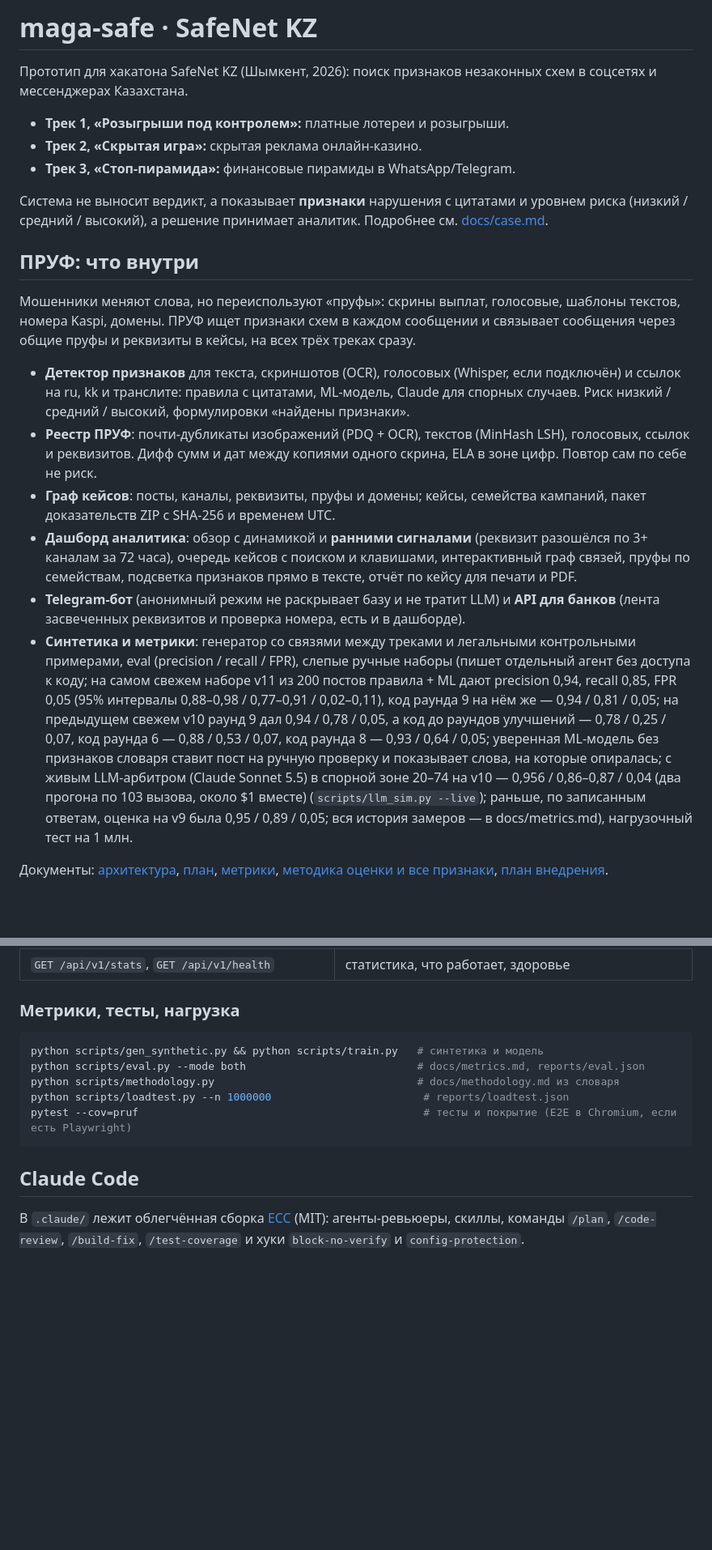
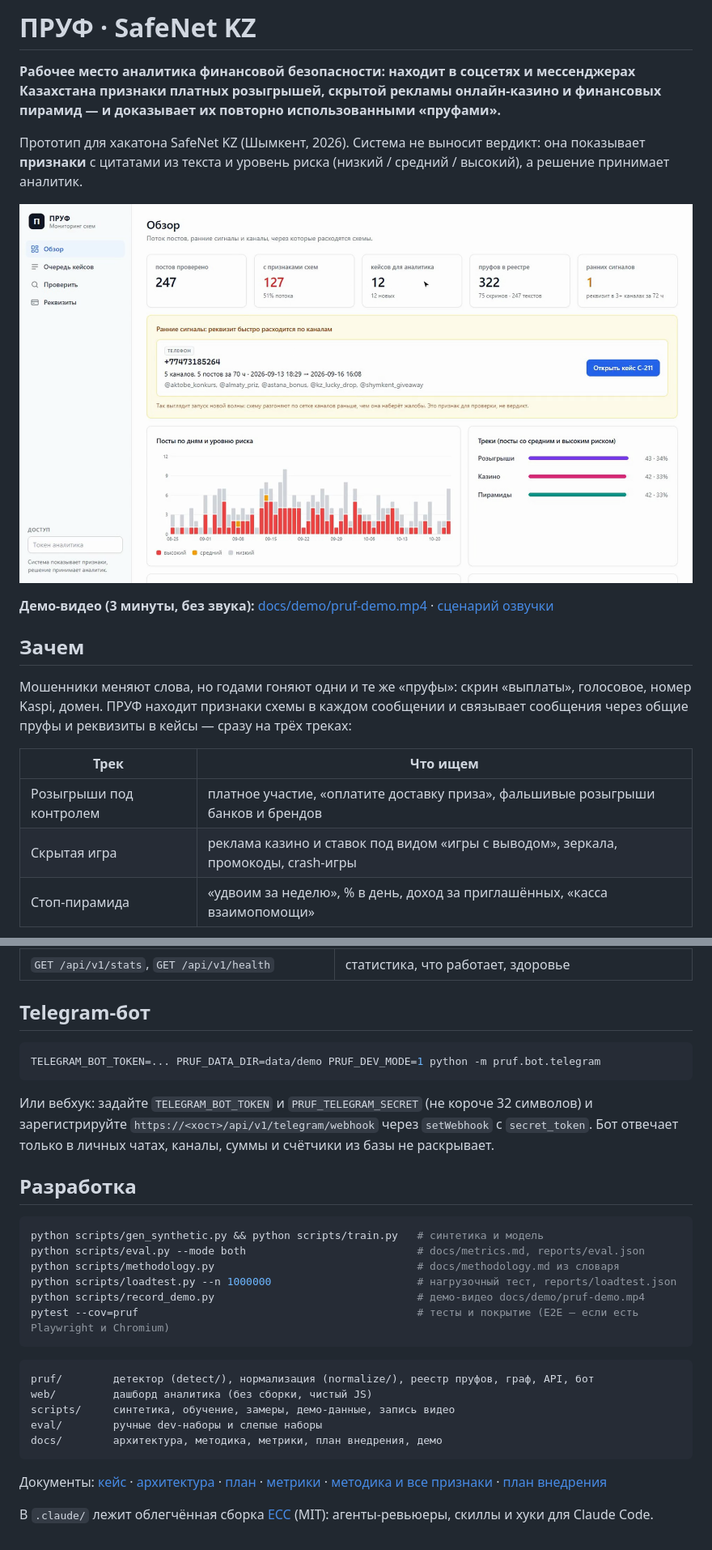
Before and after one commit to facei7505-droid/maga-safe, a Markdown page: README.md, 2 parts joined by grey strips. Shown at 81% size. GitHub-like rendering; pictures changed too: docs/img/overview.png (added); blank space fills up the shorter version.

````diff
--- a/README.md
+++ b/README.md
@@ -1,23 +1,20 @@
-# maga-safe · SafeNet KZ
+# ПРУФ · SafeNet KZ
 
-Прототип для хакатона SafeNet KZ (Шымкент, 2026): поиск признаков незаконных схем в соцсетях и мессенджерах Казахстана.
+**Рабочее место аналитика финансовой безопасности: находит в соцсетях и мессенджерах Казахстана признаки платных розыгрышей, скрытой рекламы онлайн-казино и финансовых пирамид — и доказывает их повторно использованными «пруфами».**
 
-- **Трек 1, «Розыгрыши под контролем»:** платные лотереи и розыгрыши.
-- **Трек 2, «Скрытая игра»:** скрытая реклама онлайн-казино.
-- **Трек 3, «Стоп-пирамида»:** финансовые пирамиды в WhatsApp/Telegram.
+Прототип для хакатона SafeNet KZ (Шымкент, 2026). Система не выносит вердикт: она показывает **признаки** с цитатами из текста и уровень риска (низкий / средний / высокий), а решение принимает аналитик.
 
-Система не выносит вердикт, а показывает **признаки** нарушения с цитатами и уровнем риска (низкий / средний / высокий), а решение принимает аналитик. Подробнее см. [docs/case.md](docs/case.md).
+![Обзор: поток постов, ранние сигналы, динамика по дням](docs/img/overview.png)
 
-## ПРУФ: что внутри
+**Демо-видео (3 минуты, без звука):** [docs/demo/pruf-demo.mp4](docs/demo/pruf-demo.mp4) · [сценарий озвучки](docs/demo/voiceover.md)
 
-Мошенники меняют слова, но переиспользуют «пруфы»: скрины выплат, голосовые, шаблоны текстов, номера Kaspi, домены. ПРУФ ищет признаки схем в каждом сообщении и связывает сообщения через общие пруфы и реквизиты в кейсы, на всех трёх треках сразу.
+## Зачем
 
-- **Детектор признаков** для текста, скриншотов (OCR), голосовых (Whisper, если подключён) и ссылок на ru, kk и транслите: правила с цитатами, ML-модель, Claude для спорных случаев. Риск низкий / средний / высокий, формулировки «найдены признаки».
-- **Реестр ПРУФ**: почти-дубликаты изображений (PDQ + OCR), текстов (MinHash LSH), голосовых, ссылок и реквизитов. Дифф сумм и дат между копиями одного скрина, ELA в зоне цифр. Повтор сам по себе не риск.
-- **Граф кейсов**: посты, каналы, реквизиты, пруфы и домены; кейсы, семейства кампаний, пакет доказательств ZIP с SHA-256 и временем UTC.
-- **Дашборд аналитика**: обзор с динамикой и **ранними сигналами** (реквизит разошёлся по 3+ каналам за 72 часа), очередь кейсов с поиском и клавишами, интерактивный граф связей, пруфы по семействам, подсветка признаков прямо в тексте, отчёт по кейсу для печати и PDF.
-- **Telegram-бот** (анонимный режим не раскрывает базу и не тратит LLM) и **API для банков** (лента засвеченных реквизитов и проверка номера, есть и в дашборде).
-- **Синтетика и метрики**: генератор со связями между треками и легальными контрольными примерами, eval (precision / recall / FPR), слепые ручные наборы (пишет отдельный агент без доступа к коду; на самом свежем наборе v11 из 200 постов правила + ML дают precision 0,94, recall 0,85, FPR 0,05 (95% интервалы 0,88–0,98 / 0,77–0,91 / 0,02–0,11), код раунда 9 на нём же — 0,94 / 0,81 / 0,05; на предыдущем свежем v10 раунд 9 дал 0,94 / 0,78 / 0,05, а код до раундов улучшений — 0,78 / 0,25 / 0,07, код раунда 6 — 0,88 / 0,53 / 0,07, код раунда 8 — 0,93 / 0,64 / 0,05; уверенная ML-модель без признаков словаря ставит пост на ручную проверку и показывает слова, на которые опиралась; с живым LLM-арбитром (Claude Sonnet 5.5) в спорной зоне 20–74 на v10 — 0,956 / 0,86–0,87 / 0,04 (два прогона по 103 вызова, около $1 вместе) (`scripts/llm_sim.py --live`); раньше, по записанным ответам, оценка на v9 была 0,95 / 0,89 / 0,05; вся история замеров — в docs/metrics.md), нагрузочный тест на 1 млн.
+Мошенники меняют слова, но годами гоняют одни и те же «пруфы»: скрин «выплаты», голосовое, номер Kaspi, домен. ПРУФ находит признаки схемы в каждом сообщении и связывает сообщения через общие пруфы и реквизиты в кейсы — сразу на трёх треках:
 
-Документы: [архитектура](docs/architecture.md), [план](docs/plan.md), [метрики](docs/metrics.md), [методика оценки и все признаки](docs/methodology.md), [план внедрения](docs/rollout.md).
+| Трек | Что ищем |
+|---|---|
+| Розыгрыши под контролем | платное участие, «оплатите доставку приза», фальшивые розыгрыши банков и брендов |
+| Скрытая игра | реклама казино и ставок под видом «игры с выводом», зеркала, промокоды, crash-игры |
+| Стоп-пирамида | «удвоим за неделю», % в день, доход за приглашённых, «касса взаимопомощи» |
 
@@ -77,16 +122,33 @@ TELEGRAM_BOT_TOKEN=... PRUF_DATA_DIR=data/demo PRUF_DEV_MODE=1 python -m pruf.bo
 | `GET /api/v1/overview` | динамика по дням, треки, топ-каналы, статусы кейсов, ранние сигналы |
 | `GET /api/v1/stats`, `GET /api/v1/health` | статистика, что работает, здоровье |
 
-### Метрики, тесты, нагрузка
+## Telegram-бот
+
+```bash
+TELEGRAM_BOT_TOKEN=... PRUF_DATA_DIR=data/demo PRUF_DEV_MODE=1 python -m pruf.bot.telegram
+```
+
+Или вебхук: задайте `TELEGRAM_BOT_TOKEN` и `PRUF_TELEGRAM_SECRET` (не короче 32 символов) и зарегистрируйте `https://<хост>/api/v1/telegram/webhook` через `setWebhook` с `secret_token`. Бот отвечает только в личных чатах, каналы, суммы и счётчики из базы не раскрывает.
+
+## Разработка
 
 ```bash
 python scripts/gen_synthetic.py && python scripts/train.py   # синтетика и модель
 python scripts/eval.py --mode both                           # docs/metrics.md, reports/eval.json
 python scripts/methodology.py                                # docs/methodology.md из словаря
-python scripts/loadtest.py --n 1000000                        # reports/loadtest.json
-pytest --cov=pruf                                             # тесты и покрытие (E2E в Chromium, если есть Playwright)
+python scripts/loadtest.py --n 1000000                       # нагрузочный тест, reports/loadtest.json
+python scripts/record_demo.py                                # демо-видео docs/demo/pruf-demo.mp4
+pytest --cov=pruf                                            # тесты и покрытие (E2E — если есть Playwright и Chromium)
 ```
 
-## Claude Code
+```
+pruf/        детектор (detect/), нормализация (normalize/), реестр пруфов, граф, API, бот
+web/         дашборд аналитика (без сборки, чистый JS)
+scripts/     синтетика, обучение, замеры, демо-данные, запись видео
+eval/        ручные dev-наборы и слепые наборы
+docs/        архитектура, методика, метрики, план внедрения, демо
+```
 
-В `.claude/` лежит облегчённая сборка [ECC](https://github.com/affaan-m/ECC) (MIT): агенты-ревьюеры, скиллы, команды `/plan`, `/code-review`, `/build-fix`, `/test-coverage` и хуки `block-no-verify` и `config-protection`.
+Документы: [кейс](docs/case.md) · [архитектура](docs/architecture.md) · [план](docs/plan.md) · [метрики](docs/metrics.md) · [методика и все признаки](docs/methodology.md) · [план внедрения](docs/rollout.md)
+
+В `.claude/` лежит облегчённая сборка [ECC](https://github.com/affaan-m/ECC) (MIT): агенты-ревьюеры, скиллы и хуки для Claude Code.
````
Also changed, not shown: other parts of README.md (+64 -16 lines), docs/demo/voiceover.md (added, +32 -0 lines), docs/img/bank.png (added), docs/img/case.png (added), docs/img/check.png (added), docs/img/masked.png (added), docs/img/timeline.png (added), 8 other files.
